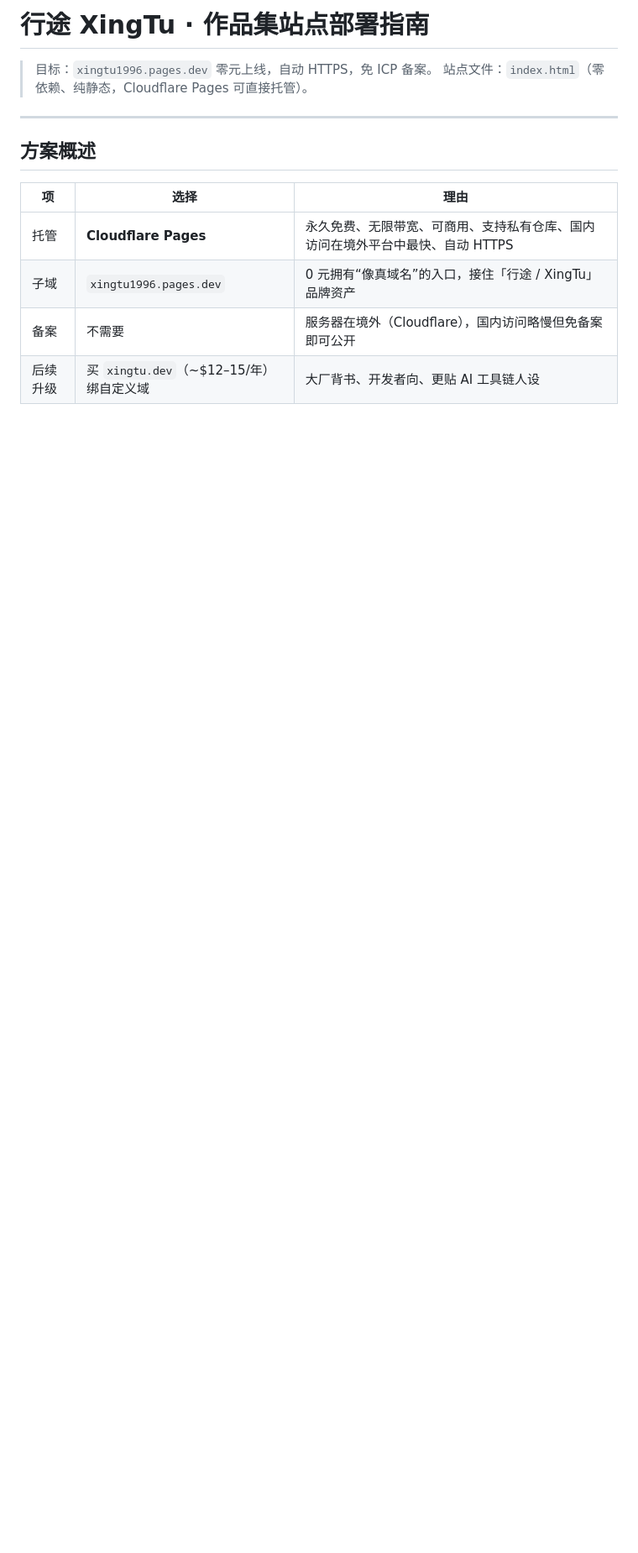
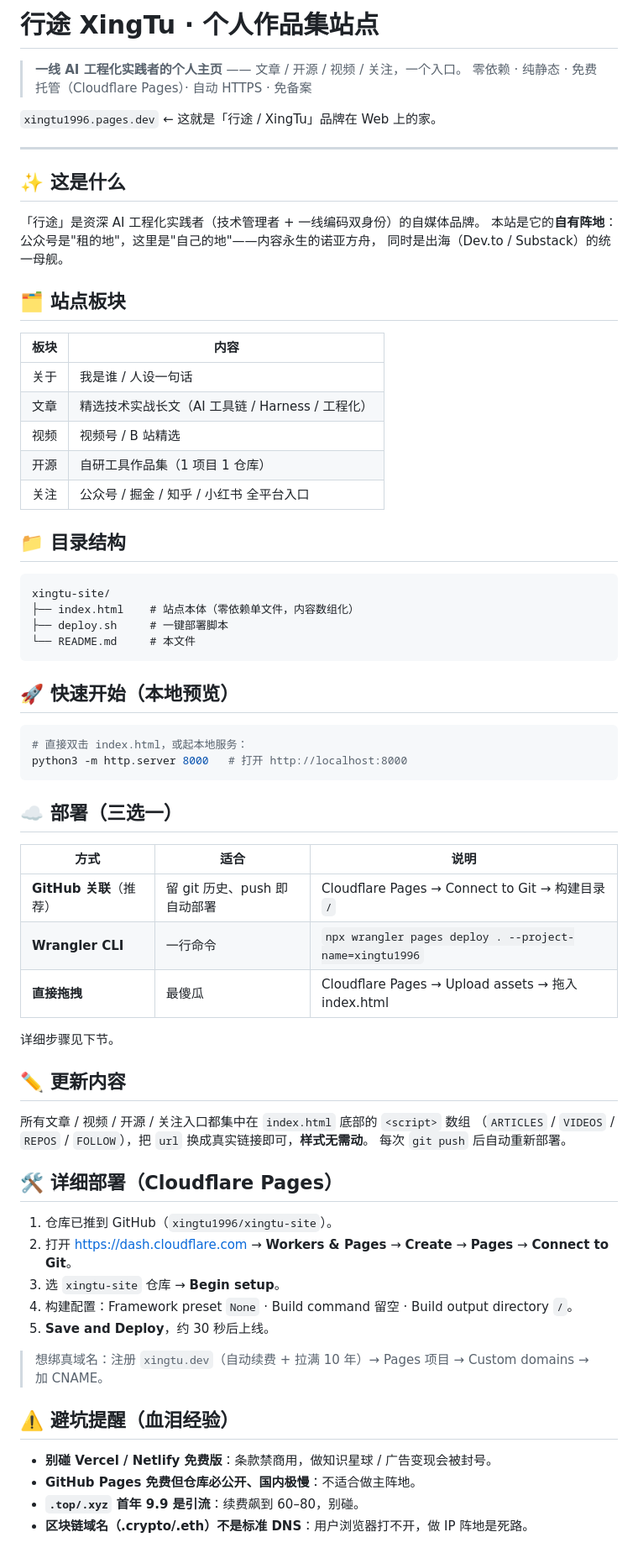
Before and after one commit to xingtu1996/xingtu-site, a Markdown page: README.md, the part around one of its changes. Shown at 84% size. Drawn GitHub-style; blank space fills up the shorter version.

Commit message:
docs: README 友好化——项目主页（板块/快速开始/部署/避坑）

````diff
--- a/README.md
+++ b/README.md
@@ -1,15 +1,74 @@
-# 行途 XingTu · 作品集站点部署指南
+# 行途 XingTu · 个人作品集站点
 
-> 目标：`xingtu1996.pages.dev` 零元上线，自动 HTTPS，免 ICP 备案。
-> 站点文件：`index.html`（零依赖、纯静态，Cloudflare Pages 可直接托管）。
+> **一线 AI 工程化实践者的个人主页** —— 文章 / 开源 / 视频 / 关注，一个入口。
+> 零依赖 · 纯静态 · 免费托管（Cloudflare Pages）· 自动 HTTPS · 免备案
+
+`xingtu1996.pages.dev` ← 这就是「行途 / XingTu」品牌在 Web 上的家。
 
 ---
 
-## 方案概述
+## ✨ 这是什么
 
-| 项 | 选择 | 理由 |
-|---|---|---|
-| 托管 | **Cloudflare Pages** | 永久免费、无限带宽、可商用、支持私有仓库、国内访问在境外平台中最快、自动 HTTPS |
-| 子域 | `xingtu1996.pages.dev` | 0 元拥有“像真域名”的入口，接住「行途 / XingTu」品牌资产 |
-| 备案 | 不需要 | 服务器在境外（Cloudflare），国内访问略慢但免备案即可公开 |
-| 后续升级 | 买 `xingtu.dev`（~$12–15/年）绑自定义域 | 大厂背书、开发者向、更贴 AI 工具链人设 |
+「行途」是资深 AI 工程化实践者（技术管理者 + 一线编码双身份）的自媒体品牌。
+本站是它的**自有阵地**：公众号是"租的地"，这里是"自己的地"——内容永生的诺亚方舟，
+同时是出海（Dev.to / Substack）的统一母舰。
+
+## 🗂 站点板块
+
+| 板块 | 内容 |
+|------|------|
+| 关于 | 我是谁 / 人设一句话 |
+| 文章 | 精选技术实战长文（AI 工具链 / Harness / 工程化） |
+| 视频 | 视频号 / B 站精选 |
+| 开源 | 自研工具作品集（1 项目 1 仓库） |
+| 关注 | 公众号 / 掘金 / 知乎 / 小红书 全平台入口 |
+
+## 📁 目录结构
+
+```
+xingtu-site/
+├── index.html    # 站点本体（零依赖单文件，内容数组化）
+├── deploy.sh     # 一键部署脚本
+└── README.md     # 本文件
+```
+
+## 🚀 快速开始（本地预览）
+
+```bash
+# 直接双击 index.html，或起本地服务：
+python3 -m http.server 8000   # 打开 http://localhost:8000
+```
+
+## ☁️ 部署（三选一）
+
+| 方式 | 适合 | 说明 |
+|------|------|------|
+| **GitHub 关联**（推荐） | 留 git 历史、push 即自动部署 | Cloudflare Pages → Connect to Git → 构建目录 `/` |
+| **Wrangler CLI** | 一行命令 | `npx wrangler pages deploy . --project-name=xingtu1996` |
+| **直接拖拽** | 最傻瓜 | Cloudflare Pages → Upload assets → 拖入 index.html |
+
+详细步骤见下节。
+
+## ✏️ 更新内容
+
+所有文章 / 视频 / 开源 / 关注入口都集中在 `index.html` 底部的 `<script>` 数组
+（`ARTICLES` / `VIDEOS` / `REPOS` / `FOLLOW`），把 `url` 换成真实链接即可，**样式无需动**。
+每次 `git push` 后自动重新部署。
+
+## 🛠 详细部署（Cloudflare Pages）
+
+1. 仓库已推到 GitHub（`xingtu1996/xingtu-site`）。
+2. 打开 https://dash.cloudflare.com → **Workers & Pages** → **Create** → **Pages** → **Connect to Git**。
+3. 选 `xingtu-site` 仓库 → **Begin setup**。
+4. 构建配置：Framework preset `None` · Build command 留空 · Build output directory `/`。
+5. **Save and Deploy**，约 30 秒后上线。
+
+> 想绑真域名：注册 `xingtu.dev`（自动续费 + 拉满 10 年）→ Pages 项目 → Custom domains → 加 CNAME。
+
+## ⚠️ 避坑提醒（血泪经验）
+
+- **别碰 Vercel / Netlify 免费版**：条款禁商用，做知识星球 / 广告变现会被封号。
+- **GitHub Pages 免费但仓库必公开、国内极慢**：不适合做主阵地。
+- **`.top/.xyz` 首年 9.9 是引流**：续费飙到 60–80，别碰。
+- **区块链域名（.crypto/.eth）不是标准 DNS**：用户浏览器打不开，做 IP 阵地是死路。
+
````
Also changed, not shown: other parts of README.md (+4 -68 lines).
